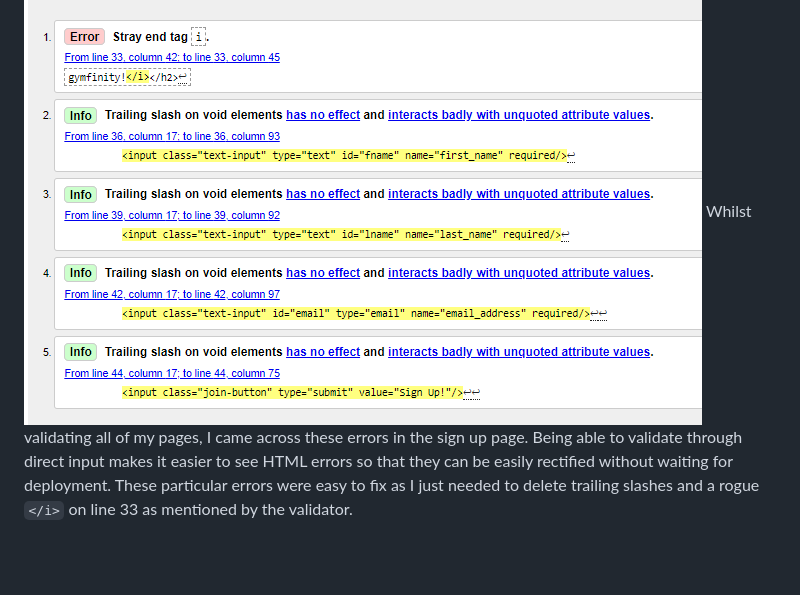
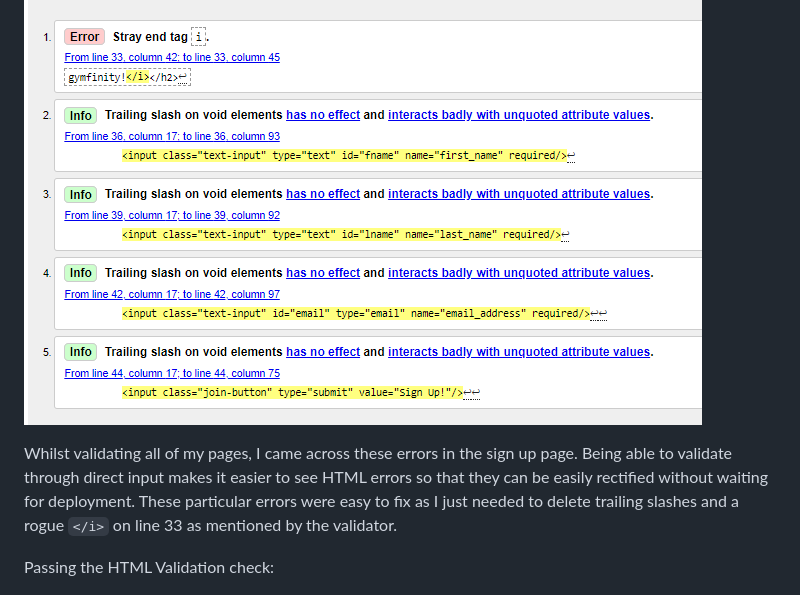
Before and after one commit to lestercantor/gymfinity, a Markdown page: README.md, the part around the change. Drawn GitHub-style; blank space fills up the shorter version.

```diff
--- a/README.md
+++ b/README.md
@@ -93,7 +93,10 @@ To fix these errors, I realised that ID's are used for unique changes, so having
 The other I needed to fix were 2 cases of where a `p` element was not a child of the `li` element. My solution was to make the `p` element a child of an `li` element, the `ul` element expects an `li` element as its child - which lets me embed a `p` element inside the `li` element so that I can keep the layout as it was before whilst maintaining validity. Since this was an error in the footer, which I have across all pages, the changes have been adjusted to each page.
 
 ![errors in html sign up page validator testing](docs/signup-page-validation.png)
+
 Whilst validating all of my pages, I came across these errors in the sign up page. Being able to validate through direct input makes it easier to see HTML errors so that they can be easily rectified without waiting for deployment. These particular errors were easy to fix as I just needed to delete trailing slashes and a rogue `</i>` on line 33 as mentioned by the validator.
+
+Passing the HTML Validation check:
 
 ![home page passed html validator](/docs/home%20html%20pass.png)
 
```
